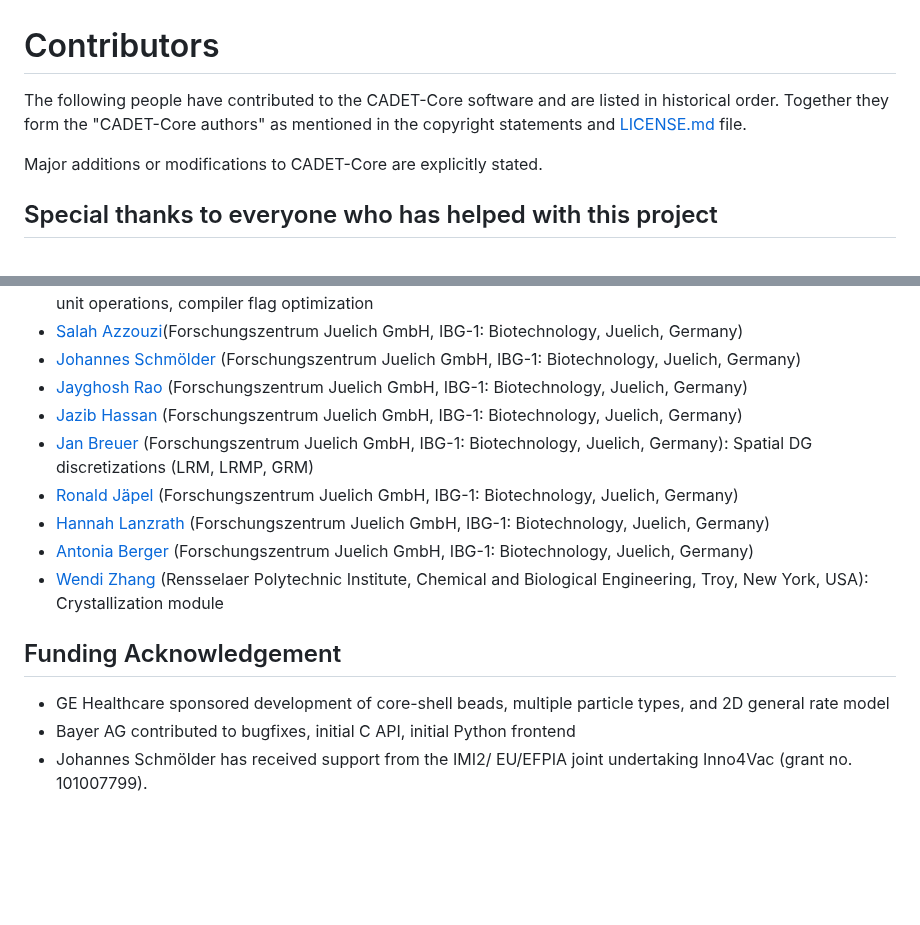
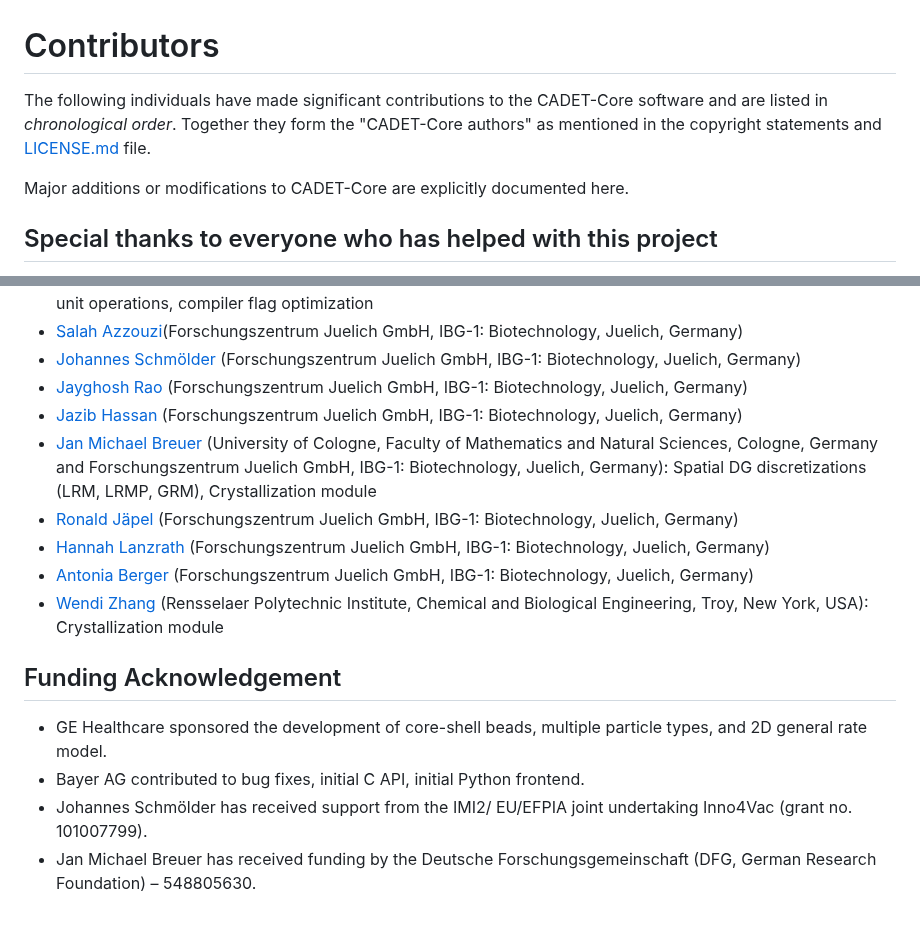
Before and after one commit to cadet/CADET-Core, a Markdown page: AUTHORS.md, 2 parts joined by grey strips. Drawn GitHub-style; blank space fills up the shorter version.

```diff
--- a/AUTHORS.md
+++ b/AUTHORS.md
@@ -1,8 +1,8 @@
 # Contributors
 
-The following people have contributed to the CADET-Core software and are listed in historical order. Together they form the "CADET-Core authors" as mentioned in the copyright statements and [LICENSE.md](LICENSE.txt) file.
+The following individuals have made significant contributions to the CADET-Core software and are listed in *chronological order*. Together they form the "CADET-Core authors" as mentioned in the copyright statements and [LICENSE.md](LICENSE.txt) file.
 
-Major additions or modifications to CADET-Core are explicitly stated.
+Major additions or modifications to CADET-Core are explicitly documented here.
 
 ## Special thanks to everyone who has helped with this project
 
@@ -16,7 +16,7 @@ Major additions or modifications to CADET-Core are explicitly stated.
 * [Johannes Schmölder](https://github.com/schmoelder) (Forschungszentrum Juelich GmbH, IBG-1: Biotechnology, Juelich, Germany)
 * [Jayghosh Rao](https://github.com/jayghoshter) (Forschungszentrum Juelich GmbH, IBG-1: Biotechnology, Juelich, Germany)
 * [Jazib Hassan](https://github.com/jazib-hassan-juelich) (Forschungszentrum Juelich GmbH, IBG-1: Biotechnology, Juelich, Germany)
-* [Jan Breuer](https://github.com/jbreue16) (Forschungszentrum Juelich GmbH, IBG-1: Biotechnology, Juelich, Germany): Spatial DG discretizations (LRM, LRMP, GRM)
+* [Jan Michael Breuer](https://github.com/jbreue16) (University of Cologne, Faculty of Mathematics and Natural Sciences, Cologne, Germany and Forschungszentrum Juelich GmbH, IBG-1: Biotechnology, Juelich, Germany): Spatial DG discretizations (LRM, LRMP, GRM), Crystallization module
 * [Ronald Jäpel](https://github.com/ronald-jaepel) (Forschungszentrum Juelich GmbH, IBG-1: Biotechnology, Juelich, Germany)
 * [Hannah Lanzrath](https://github.com/hannahlanzrath) (Forschungszentrum Juelich GmbH, IBG-1: Biotechnology, Juelich, Germany)
 * [Antonia Berger](https://github.com/AntoniaBerger) (Forschungszentrum Juelich GmbH, IBG-1: Biotechnology, Juelich, Germany)
@@ -24,6 +24,7 @@ Major additions or modifications to CADET-Core are explicitly stated.
 
 ## Funding Acknowledgement
 
-* GE Healthcare sponsored development of core-shell beads, multiple particle types, and 2D general rate model
-* Bayer AG contributed to bugfixes, initial C API, initial Python frontend
+* GE Healthcare sponsored the development of core-shell beads, multiple particle types, and 2D general rate model.
+* Bayer AG contributed to bug fixes, initial C API, initial Python frontend.
 * Johannes Schmölder has received support from the IMI2/ EU/EFPIA joint undertaking Inno4Vac (grant no. 101007799).
+* Jan Michael Breuer has received funding by the Deutsche Forschungsgemeinschaft (DFG, German Research Foundation) – 548805630.
```
